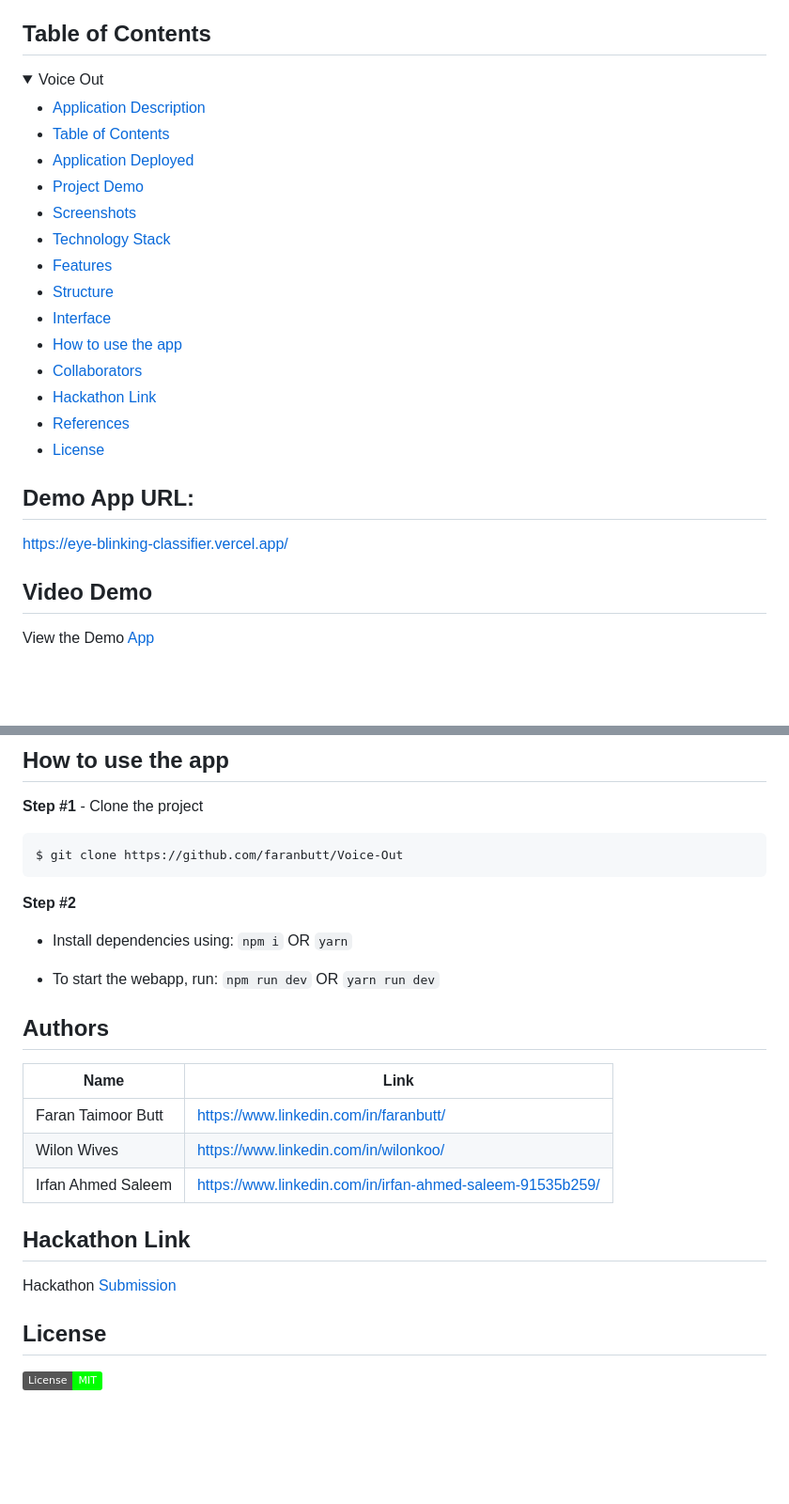
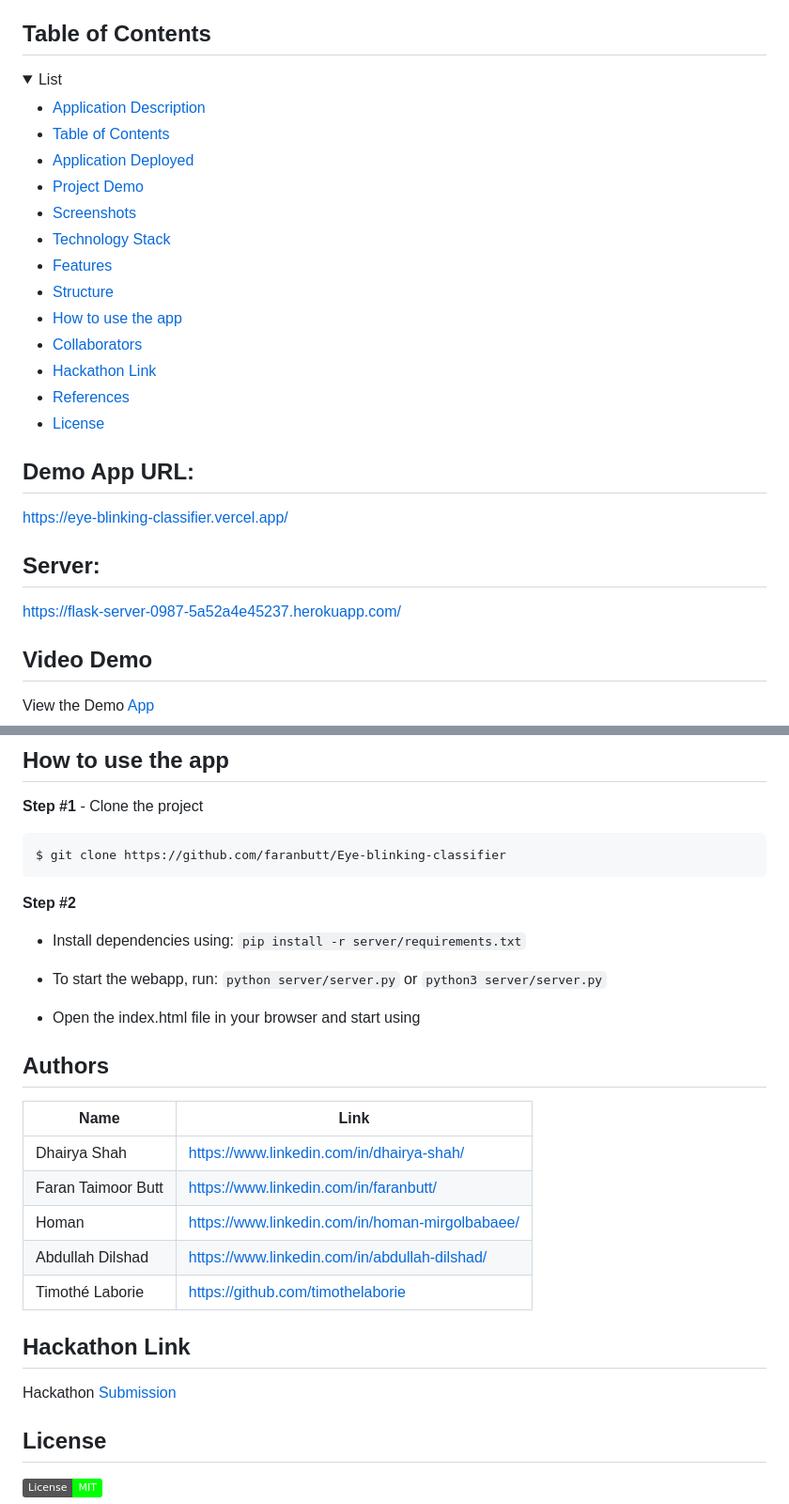
Before and after one commit to faranbutt/Eye-blinking-classifier, a Markdown page: README.md, 2 parts joined by grey strips. Shown: that part at 94% size. Drawn GitHub-style; folded sections open; badges without logos; blank space fills up the shorter version.

Commit message:
Updaing repo

````diff
--- a/README.md
+++ b/README.md
@@ -12,7 +12,7 @@ We're revolutionizing healthcare with AI and ML in Mental Wellness and Eye Care.
 ## Table of Contents
 
 <details>
-<summary>Voice Out</summary>
+<summary>List</summary>
 
 - [Application Description](#application-description)
 - [Table of Contents](#table-of-contents)
@@ -22,7 +22,6 @@ We're revolutionizing healthcare with AI and ML in Mental Wellness and Eye Care.
 - [Technology Stack](#technology-stack)
 - [Features](#features)
 - [Structure](#structure)
-- [Interface](#interface)
 - [How to use the app](#how-to-use-the-app)
 - [Collaborators](#collaborators)
 - [Hackathon Link](#hackathon-link)
@@ -33,6 +32,10 @@ We're revolutionizing healthcare with AI and ML in Mental Wellness and Eye Care.
 
 ## Demo App URL:
 https://eye-blinking-classifier.vercel.app/
+
+## Server:
+https://flask-server-0987-5a52a4e45237.herokuapp.com/
+
 
 ## Video Demo
 
@@ -76,23 +75,28 @@ from Users
 **Step #1** - Clone the project
 
 ```bash
-$ git clone https://github.com/faranbutt/Voice-Out
+$ git clone https://github.com/faranbutt/Eye-blinking-classifier
 ```
 
 **Step #2**
 
-- Install dependencies using: `npm i` OR `yarn`
+- Install dependencies using: `pip install -r server/requirements.txt`
 
-- To start the webapp, run: `npm run dev` OR `yarn run dev`
+- To start the webapp, run: `python server/server.py` or `python3 server/server.py`
+
+- Open the index.html file in your browser and start using
+
 
 
 ## Authors
 
 | Name            | Link                                   |
 | --------------- | -------------------------------------- |
+| Dhairya Shah | https://www.linkedin.com/in/dhairya-shah/ |
 | Faran Taimoor Butt | https://www.linkedin.com/in/faranbutt/ |
-| Wilon Wives | https://www.linkedin.com/in/wilonkoo/ |
-| Irfan Ahmed Saleem | https://www.linkedin.com/in/irfan-ahmed-saleem-91535b259/|
+| Homan | https://www.linkedin.com/in/homan-mirgolbabaee/ |
+| Abdullah Dilshad | https://www.linkedin.com/in/abdullah-dilshad/|
+| Timothé Laborie  | https://github.com/timothelaborie|
 
 ## Hackathon Link
 
````
Also changed, not shown: other parts of README.md (+2 -6 lines).
